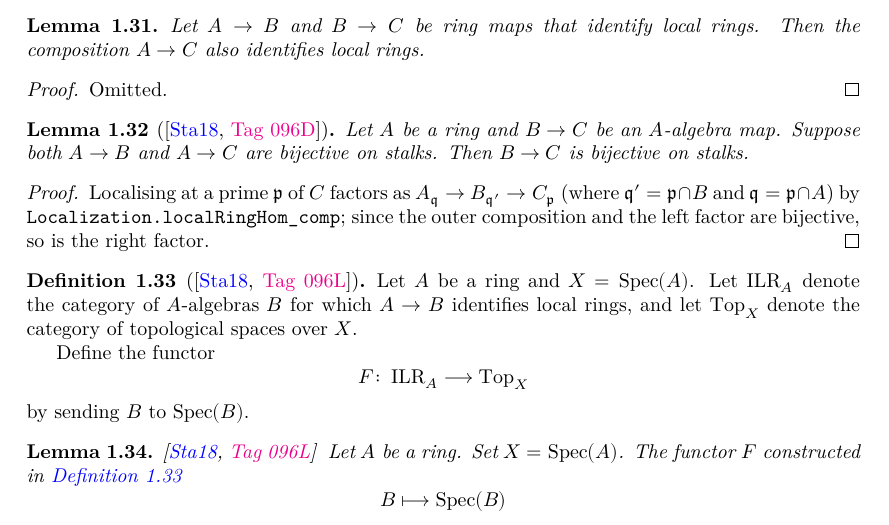
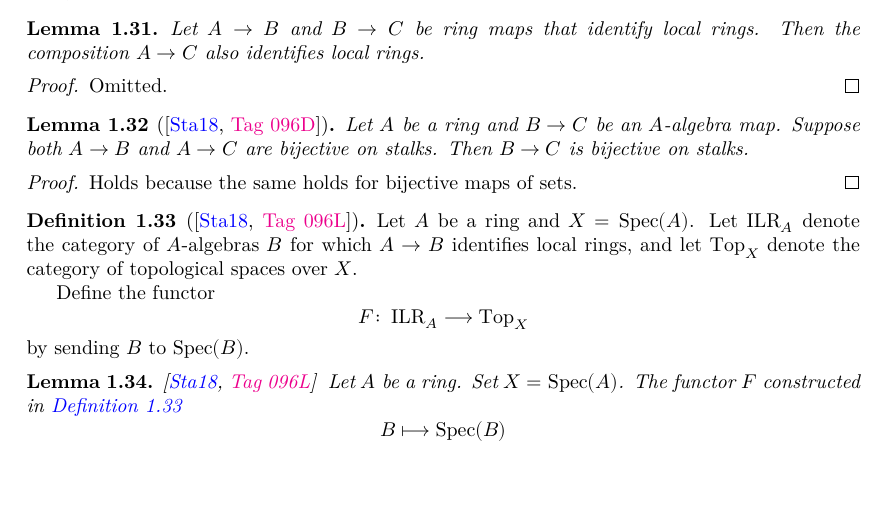
Before and after one commit to chrisflav/proetale, a LaTeX thesis (blueprint/src/print.tex, which reads blueprint/src/chapters/local-structure.tex): part of page 7 of 50, cut so that both start at the same text, the shorter picture padded with empty space. Compiled offline with XeLaTeX.

Commit message:
review(blueprint): revert proof text per reviewer feedback
Co-Authored-By: Claude Opus 4.7 <noreply@anthropic.com>

```diff
--- a/blueprint/src/chapters/local-structure.tex
+++ b/blueprint/src/chapters/local-structure.tex
@@ -462,7 +462,7 @@ The following pure algebraic lemma will be used in \Cref{thm:isom-of-identifies-
 
 \begin{proof}
     \leanok
-    Localising at a prime $\mathfrak{p}$ of $C$ factors as $A_{\mathfrak{q}} \to B_{\mathfrak{q}'} \to C_{\mathfrak{p}}$ (where $\mathfrak{q}' = \mathfrak{p} \cap B$ and $\mathfrak{q} = \mathfrak{p} \cap A$) by \texttt{Localization.localRingHom\_comp}; since the outer composition and the left factor are bijective, so is the right factor.
+    Holds because the same holds for bijective maps of sets.
 \end{proof}
 
 \begin{definition}[{\cite[\href{https://stacks.math.columbia.edu/tag/096L}{Tag 096L}]{stacks-project}}]
```
